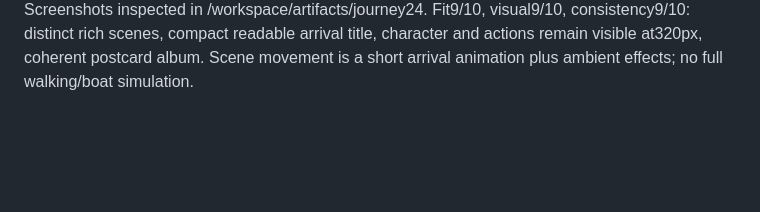
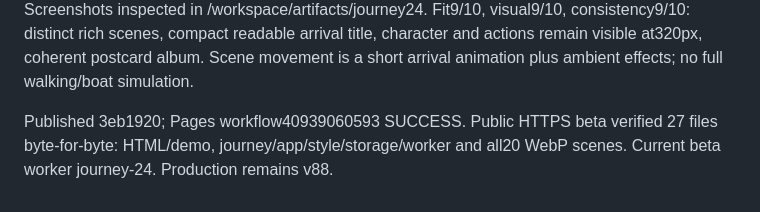
Before and after one commit to KonstantinGlazunov/Kapi-beta, a Markdown page: PREVIEW.md, the part around the change. GitHub-like rendering; blank space fills up the shorter version.

Commit message:
docs: record 24-stop beta publication [skip ci]

```diff
--- a/PREVIEW.md
+++ b/PREVIEW.md
@@ -275,3 +275,7 @@ Screenshots inspected in /workspace/artifacts/journey24. Fit9/10, visual9/10,
 consistency9/10: distinct rich scenes, compact readable arrival title, character
 and actions remain visible at320px, coherent postcard album. Scene movement is a
 short arrival animation plus ambient effects; no full walking/boat simulation.
+
+Published 3eb1920; Pages workflow40939060593 SUCCESS. Public HTTPS beta verified
+27 files byte-for-byte: HTML/demo, journey/app/style/storage/worker and all20
+WebP scenes. Current beta worker journey-24. Production remains v88.
```
